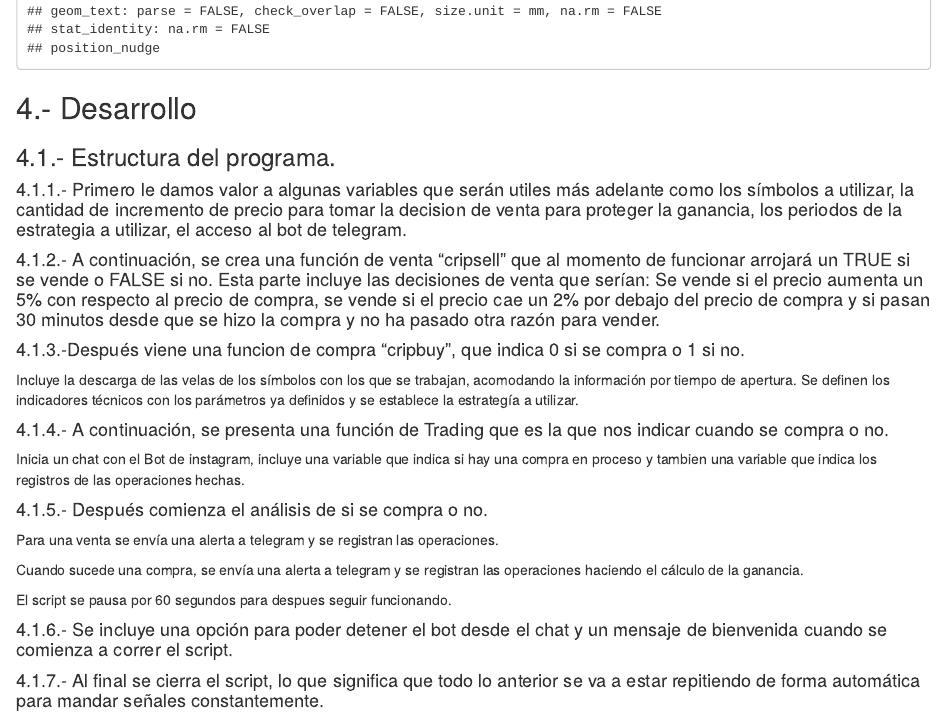
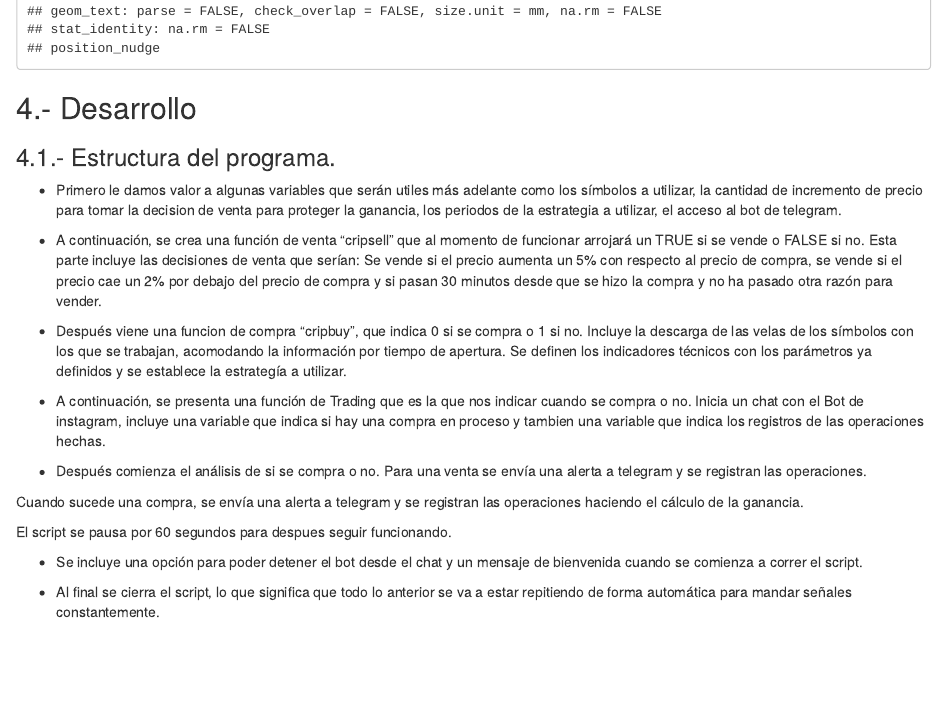
Before and after one commit to melrepa/CryptoTrading, an R Markdown document (ProyectoR.Rmd): the page in a window 1100 px wide, from 14320 px down. Rendered offline with R 4.5, knitr and Pandoc, with nearby package versions; some code elsewhere in the file could not run offline.

Commit message:
Final update

```diff
--- a/ProyectoR.Rmd
+++ b/ProyectoR.Rmd
@@ -712,26 +712,26 @@ ggplot(aes(x = Criptomoneda, fill=MACD, y= MACD)) +
 
 ### 4.1.- Estructura del programa.
 
-#### 4.1.1.- Primero le damos valor a algunas variables que serán utiles más adelante como los símbolos a utilizar, la cantidad de incremento de precio para tomar la decision de venta para proteger la ganancia, los periodos de la estrategia a utilizar, el acceso al bot de telegram.
+* Primero le damos valor a algunas variables que serán utiles más adelante como los símbolos a utilizar, la cantidad de incremento de precio para tomar la decision de venta para proteger la ganancia, los periodos de la estrategia a utilizar, el acceso al bot de telegram.
 
 
 
-#### 4.1.2.- A continuación, se crea una función de venta "cripsell" que al momento de funcionar arrojará un TRUE si se vende o FALSE si no. Esta parte incluye las decisiones de venta que serían: Se vende si el precio aumenta un 5% con respecto al precio de compra, se vende si el precio cae un 2% por debajo del precio de compra y si pasan 30 minutos desde que se hizo la compra y no ha pasado otra razón para vender.
+* A continuación, se crea una función de venta "cripsell" que al momento de funcionar arrojará un TRUE si se vende o FALSE si no. Esta parte incluye las decisiones de venta que serían: Se vende si el precio aumenta un 5% con respecto al precio de compra, se vende si el precio cae un 2% por debajo del precio de compra y si pasan 30 minutos desde que se hizo la compra y no ha pasado otra razón para vender.
 
 
 
-#### 4.1.3.-Después viene una funcion de compra "cripbuy", que indica 0 si se compra o 1 si no.
+* Después viene una funcion de compra "cripbuy", que indica 0 si se compra o 1 si no.
 Incluye la descarga de las velas de los símbolos con los que se trabajan, acomodando la información por tiempo de apertura.
 Se definen los indicadores técnicos con los parámetros ya definidos y se establece la estrategía a utilizar.
 
 
 
-#### 4.1.4.- A continuación, se presenta una función de Trading que es la que nos indicar cuando se compra o no.
+* A continuación, se presenta una función de Trading que es la que nos indicar cuando se compra o no.
 Inicia un chat con el Bot de instagram, incluye una variable que indica si hay una compra en proceso y tambien una variable que indica los registros de las operaciones hechas.
 
 
 
-#### 4.1.5.- Después comienza el análisis de si se compra o no.
+* Después comienza el análisis de si se compra o no.
 Para una venta se envía una alerta a telegram y se registran las operaciones.
 
 Cuando sucede una compra, se envía una alerta a telegram y se registran las operaciones haciendo el cálculo de la ganancia.
@@ -740,11 +740,11 @@ El script se pausa por 60 segundos para despues seguir funcionando.
 
 
 
-#### 4.1.6.- Se incluye una opción para poder detener el bot desde el chat y un mensaje de bienvenida cuando se comienza a correr el script.
+* Se incluye una opción para poder detener el bot desde el chat y un mensaje de bienvenida cuando se comienza a correr el script.
 
 
 
-#### 4.1.7.- Al final se cierra el script, lo que significa que todo lo anterior se va a estar repitiendo de forma automática para mandar señales constantemente.
+* Al final se cierra el script, lo que significa que todo lo anterior se va a estar repitiendo de forma automática para mandar señales constantemente.
 
 ### 4.2.- Script
 
```
